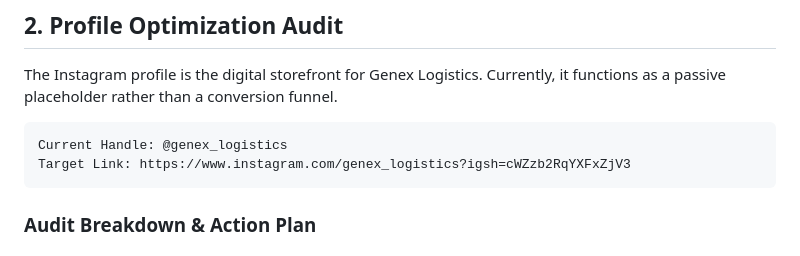
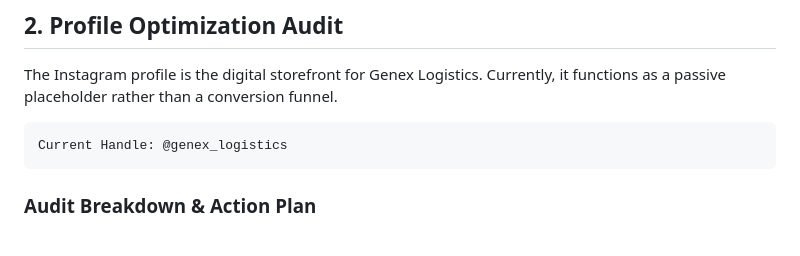
Before and after one commit to akhilmehta2003/genex-instagram, a Markdown page: Genex_Logistics_Instagram_Audit_Report.md, the part around the change. GitHub-like rendering.

````diff
--- a/Genex_Logistics_Instagram_Audit_Report.md
+++ b/Genex_Logistics_Instagram_Audit_Report.md
@@ -47,7 +47,6 @@ The Instagram profile is the digital storefront for Genex Logistics. Currently,
 
 ```
 Current Handle: @genex_logistics
-Target Link: https://www.instagram.com/genex_logistics?igsh=cWZzb2RqYXFxZjV3
 ```
 
 ### Audit Breakdown & Action Plan
````
